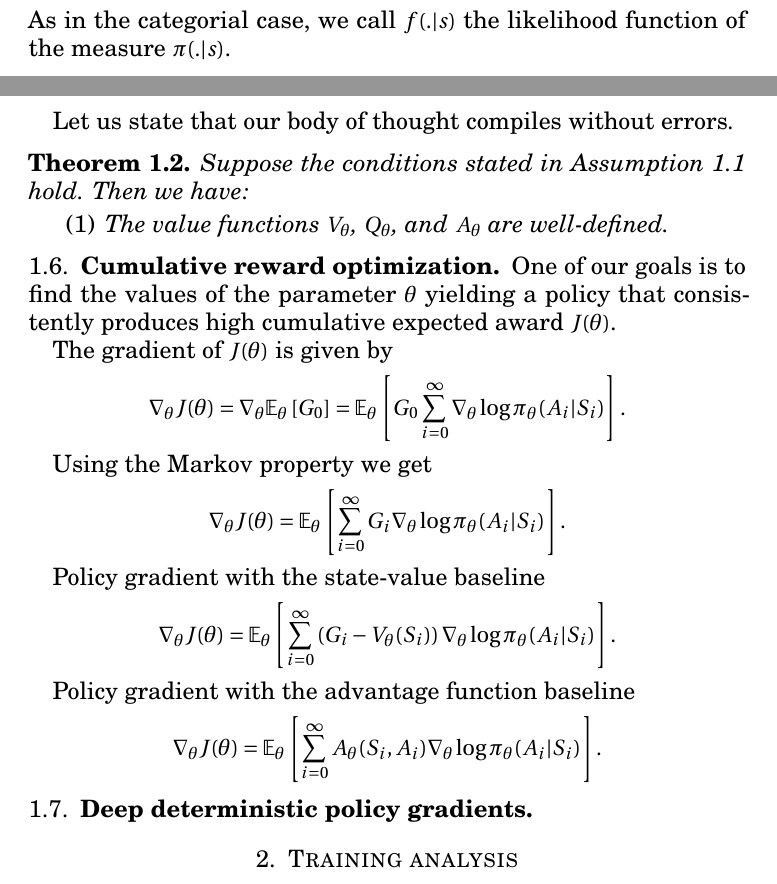
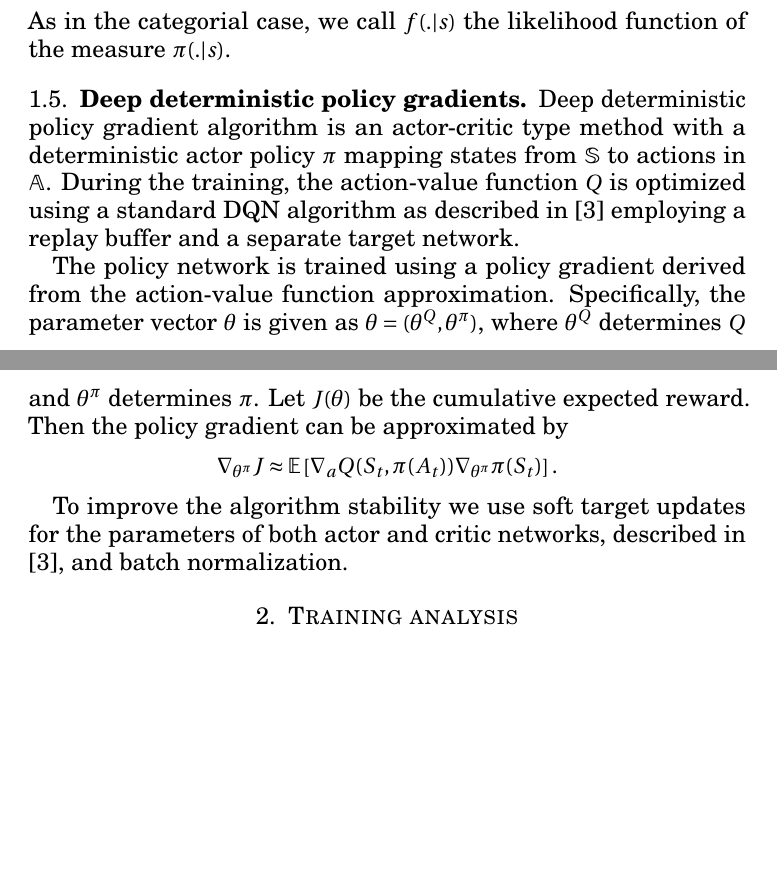
Before and after one commit to jwergieluk/drl_policy_gradients, a LaTeX paper (tex/report.tex): two parts of pages 3 and 4 of 6, joined at a grey line, cut so that both start at the same text, the shorter picture padded with empty space. Compiled offline with pdfLaTeX.

Commit message:
Add DDPG description to the report

```diff
--- a/tex/report.tex
+++ b/tex/report.tex
@@ -1,7 +1,7 @@
 \documentclass[a4paper,12pt]{amsart}
 \usepackage[utf8]{inputenc}\usepackage[T1]{fontenc}
 
-\title[Deep Deterministic Policy Gradients]{The Reacher environment solved using the Deep Deterministic Policy Gradient algorithm}
+\title[Deep Deterministic Policy Gradients]{The Reacher environment solved using a Deep Deterministic Policy Gradient algorithm}
 \author{Julian Wergieluk}\address{}\email{julian.wergieluk@risklab.com}
 \input{preamble}
 \input{commands}
@@ -203,61 +217,59 @@ In the following list, we gather the technical assumptions.
 
-    \label{assumptions}
-\end{assumption}
-
-Let us state that our body of thought compiles without errors.
-\begin{theorem}
-    Suppose the conditions stated in Assumption \ref{assumptions} hold. Then we have:
-    \begin{enumerate}
-        \item The value functions $\stateValueFunc_{\theta}$,
-            $\actionValueFunc_{\theta}$, and $\advantageFunc_{\theta}$ are well-defined.
-    \end{enumerate}
-\end{theorem}
-
-\subsection{Cumulative reward optimization}
-One of our goals is to find the values of the parameter $\theta$ yielding a
-policy that consistently produces high cumulative expected award $J(\theta)$.
-
-The gradient of $J(\theta)$ is given by
-\begin{align*}
-    \nabla_{\theta} J(\theta) &=
-    \nabla_{\theta} \E_{\theta} \left[ G_{0} \right] =
-    \E_{\theta} \left[ G_0 \sum_{i=0}^{\infty}
-    \nabla_{\theta}\log\policy_{\theta}(A_i | S_i) \right].
-\end{align*}
-
-Using the Markov property we get
-\begin{align*}
-    \nabla_{\theta} J(\theta) &=
-    \E_{\theta} \left[ \sum_{i=0}^{\infty} G_{i}
-    \nabla_{\theta}\log\policy_{\theta}(A_i | S_i)  \right].
-\end{align*}
-
-Policy gradient with the state-value baseline
-\begin{align*}
-    \nabla_{\theta} J(\theta) &=
-    \E_{\theta} \left[ \sum_{i=0}^{\infty} \left( G_{i}-\stateValueFunc_{\theta}(S_i) \right)
-    \nabla_{\theta}\log\policy_{\theta}(A_i | S_i) \right].
-\end{align*}
-
-Policy gradient with the advantage function baseline
-\begin{align*}
-    \nabla_{\theta} J(\theta) &=
-    \E_{\theta} \left[ \sum_{i=0}^{\infty} \advantageFunc_{\theta}(S_i, A_i)
-    \nabla_{\theta}\log\policy_{\theta}(A_i | S_i) \right].
-\end{align*}
+%\subsection{Cumulative reward optimization}
+%One of our goals is to find the values of the parameter $\theta$ yielding a
+%policy that consistently produces high cumulative expected award $J(\theta)$.
+%
+%The gradient of $J(\theta)$ is given by
+%\begin{align*}
+%    \nabla_{\theta} J(\theta) &=
+%    \nabla_{\theta} \E_{\theta} \left[ G_{0} \right] =
+%    \E_{\theta} \left[ G_0 \sum_{i=0}^{\infty}
+%    \nabla_{\theta}\log\policy_{\theta}(A_i | S_i) \right].
+%\end{align*}
+%
+%Using the Markov property we get
+%\begin{align*}
+%    \nabla_{\theta} J(\theta) &=
+%    \E_{\theta} \left[ \sum_{i=0}^{\infty} G_{i}
+%    \nabla_{\theta}\log\policy_{\theta}(A_i | S_i)  \right].
+%\end{align*}
+%
+%Policy gradient with the state-value baseline
+%\begin{align*}
+%    \nabla_{\theta} J(\theta) &=
+%    \E_{\theta} \left[ \sum_{i=0}^{\infty} \left( G_{i}-\stateValueFunc_{\theta}(S_i) \right)
+%    \nabla_{\theta}\log\policy_{\theta}(A_i | S_i) \right].
+%\end{align*}
+%
+%Policy gradient with the advantage function baseline
+%\begin{align*}
+%    \nabla_{\theta} J(\theta) &=
+%    \E_{\theta} \left[ \sum_{i=0}^{\infty} \advantageFunc_{\theta}(S_i, A_i)
+%    \nabla_{\theta}\log\policy_{\theta}(A_i | S_i) \right].
+%\end{align*}
 
 \subsection{Deep deterministic policy gradients}
 
+Deep deterministic policy gradient algorithm is an actor-critic type method
+with a deterministic actor policy $\pi$ mapping states from $\stateSpace$ to
+actions in $\actionSpace$. During the training, the action-value
+function $Q$ is optimized using a standard DQN algorithm as described in
+\cite{mnih2015humanlevel} employing a replay buffer and a separate target
+network.
 
+The policy network is trained using a policy gradient derived from the action-value
+function approximation. Specifically, the parameter vector $\theta$ is given as
+$\theta = (\theta^{Q}, \theta^{\pi})$, where $\theta^{Q}$ determines $Q$ and
+$\theta^{\pi}$ determines $\pi$. Let $J(\theta)$ be the cumulative expected
+reward. Then the policy gradient can be approximated by
+\begin{align*}
+    \nabla_{\theta^{\pi}} J & \approx
+    \E \left[ \nabla_{a} Q(S_t, \pi(A_t)) \nabla_{\theta^\pi} \pi(S_t) \right].
+\end{align*}
 
-
-
-
-
-
-
-
-
+To improve the algorithm stability we use soft target updates for the
+parameters of both actor and critic networks, described in
+\cite{mnih2015humanlevel}, and batch normalization.
 
 \section{Training analysis}
 
```
Also changed, not shown: README.md, tex/report.tex (53 more changed lines), 1 other file.
